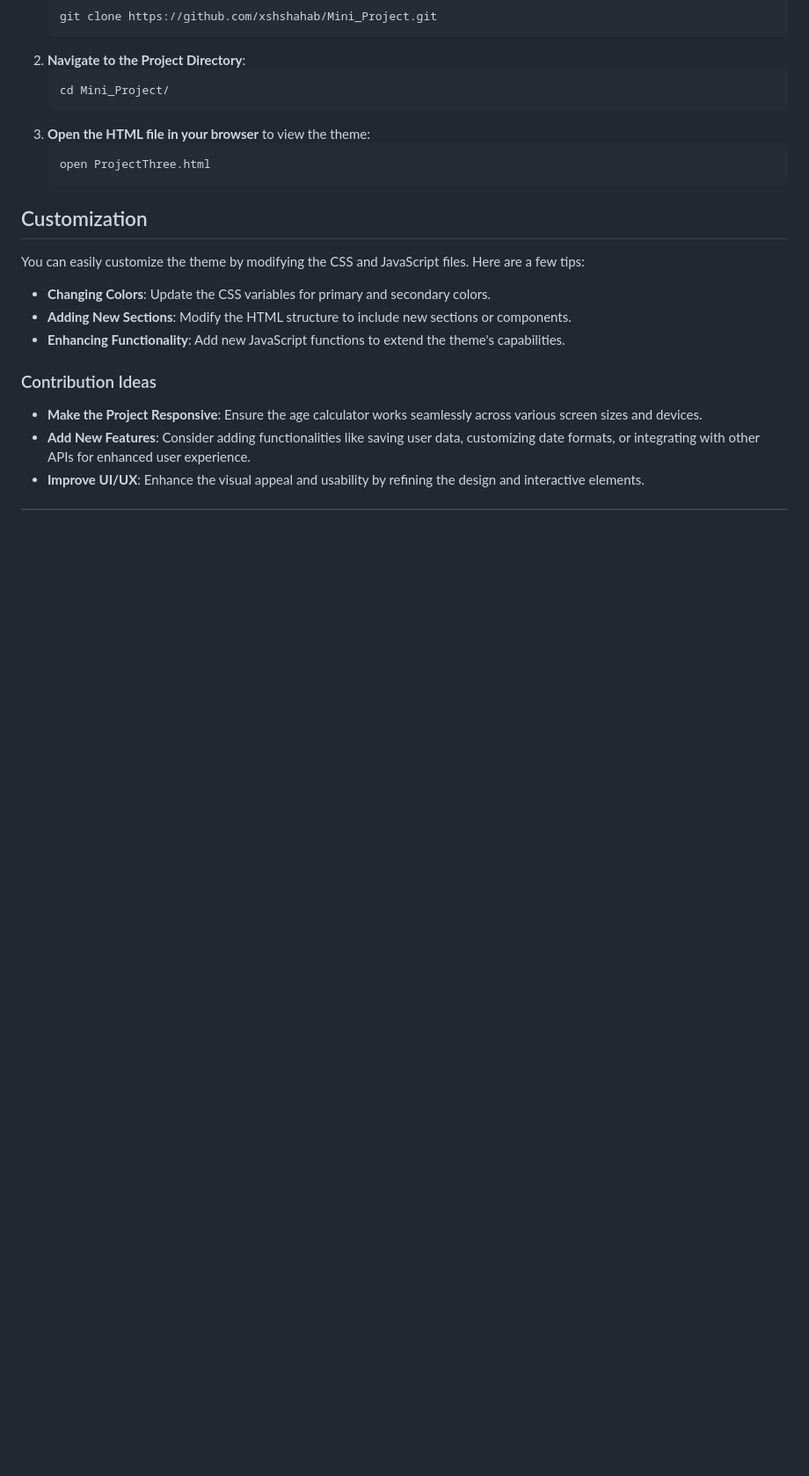
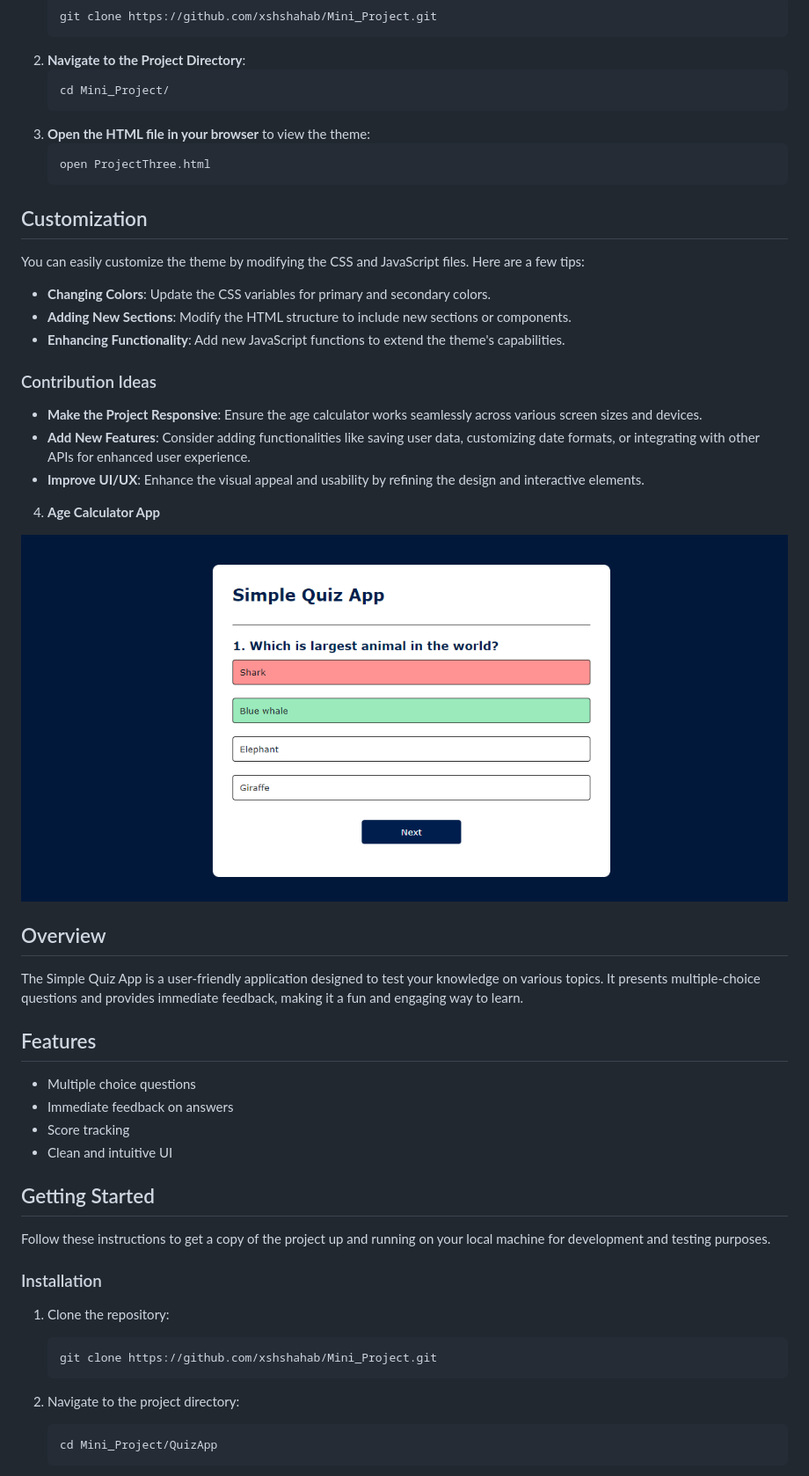
Before and after one commit to xshshahab/Mini_Project, a Markdown page: README.md, the part around the change printed below. Shown: that part at 88% size. Drawn GitHub-style; blank space fills up the shorter version.

Commit message:
Learn First Readme File

````diff
--- a/README.md
+++ b/README.md
@@ -99,3 +99,32 @@ You can easily customize the theme by modifying the CSS and JavaScript files. He
 - **Add New Features**: Consider adding functionalities like saving user data, customizing date formats, or integrating with other APIs for enhanced user experience.
 - **Improve UI/UX**: Enhance the visual appeal and usability by refining the design and interactive elements.
 
+
+4. **Age Calculator App**
+
+![Quiz App Theme](https://github.com/xshshahab/Mini_Project/blob/main/Themes/ProjectFourTheme.png)
+
+
+## Overview
+The Simple Quiz App is a user-friendly application designed to test your knowledge on various topics. It presents multiple-choice questions and provides immediate feedback, making it a fun and engaging way to learn.
+
+## Features
+- Multiple choice questions
+- Immediate feedback on answers
+- Score tracking
+- Clean and intuitive UI
+
+## Getting Started
+Follow these instructions to get a copy of the project up and running on your local machine for development and testing purposes.
+
+### Installation
+1. Clone the repository:
+    ```bash
+    git clone https://github.com/xshshahab/Mini_Project.git
+    ```
+
+2. Navigate to the project directory:
+    ```bash
+    cd Mini_Project/QuizApp
+    ```
+
````
Also changed, not shown: other parts of README.md (+68 -1 lines).
